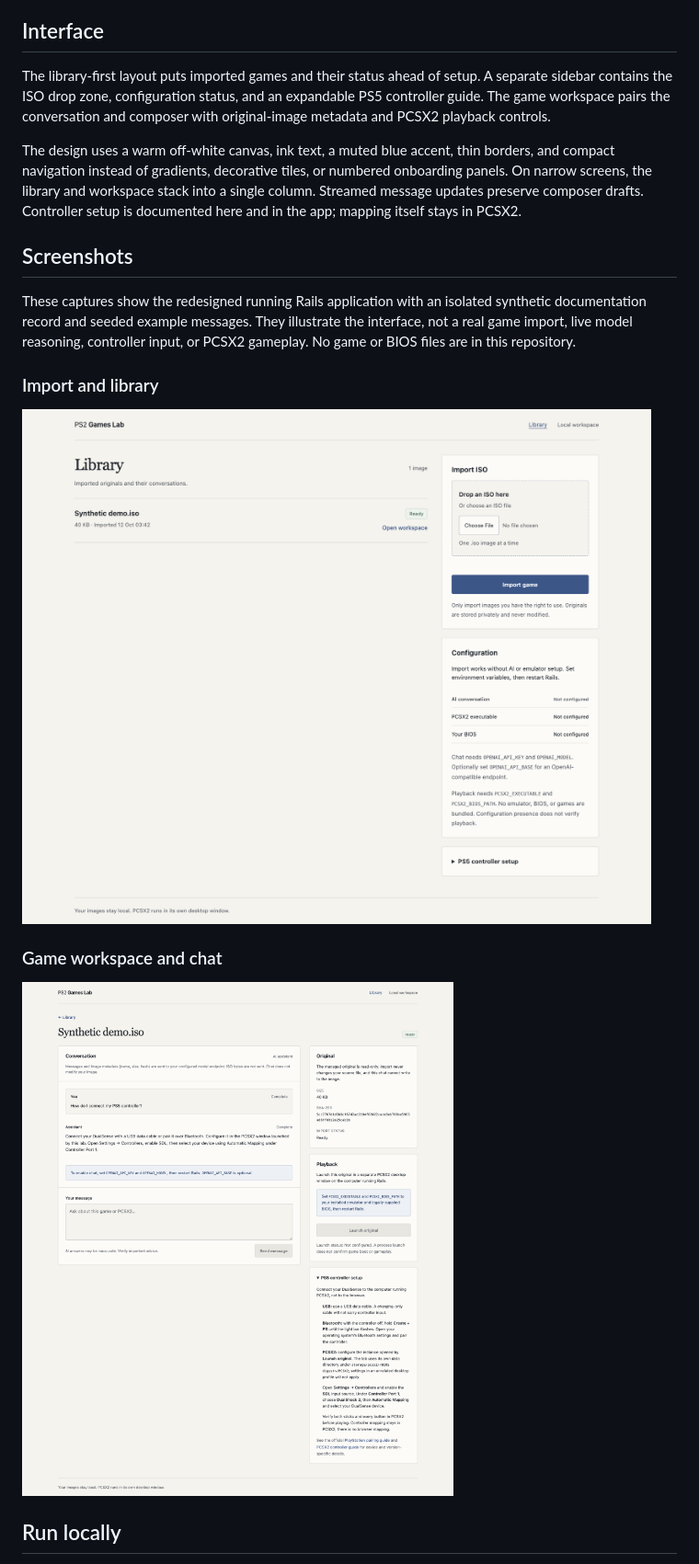
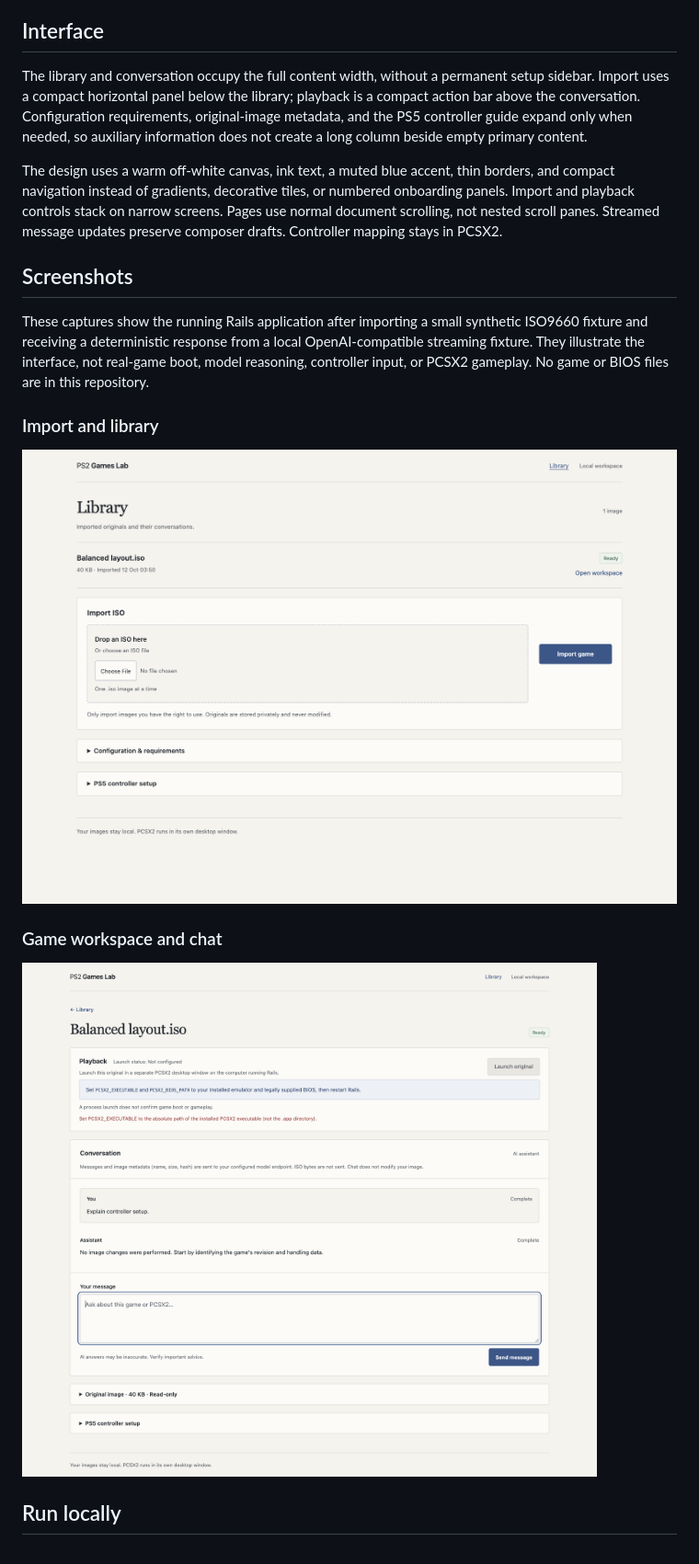
Before and after one commit to luisgsilva950/ps2-games-lab, a Markdown page: README.md, the part around the change printed below. Shown: that part at 92% size. Rendered like a GitHub page; pictures changed too: docs/images/chat-workspace.png, docs/images/library.png.

Commit message:
Balance library and workspace with full-width content flow

```diff
--- a/README.md
+++ b/README.md
@@ -8,13 +8,13 @@ A local Rails workspace for importing PS2 disc images, chatting about modificati
 
 ## Interface
 
-The library-first layout puts imported games and their status ahead of setup. A separate sidebar contains the ISO drop zone, configuration status, and an expandable PS5 controller guide. The game workspace pairs the conversation and composer with original-image metadata and PCSX2 playback controls.
+The library and conversation occupy the full content width, without a permanent setup sidebar. Import uses a compact horizontal panel below the library; playback is a compact action bar above the conversation. Configuration requirements, original-image metadata, and the PS5 controller guide expand only when needed, so auxiliary information does not create a long column beside empty primary content.
 
-The design uses a warm off-white canvas, ink text, a muted blue accent, thin borders, and compact navigation instead of gradients, decorative tiles, or numbered onboarding panels. On narrow screens, the library and workspace stack into a single column. Streamed message updates preserve composer drafts. Controller setup is documented here and in the app; mapping itself stays in PCSX2.
+The design uses a warm off-white canvas, ink text, a muted blue accent, thin borders, and compact navigation instead of gradients, decorative tiles, or numbered onboarding panels. Import and playback controls stack on narrow screens. Pages use normal document scrolling, not nested scroll panes. Streamed message updates preserve composer drafts. Controller mapping stays in PCSX2.
 
 ## Screenshots
 
-These captures show the redesigned running Rails application with an isolated synthetic documentation record and seeded example messages. They illustrate the interface, not a real game import, live model reasoning, controller input, or PCSX2 gameplay. No game or BIOS files are in this repository.
+These captures show the running Rails application after importing a small synthetic ISO9660 fixture and receiving a deterministic response from a local OpenAI-compatible streaming fixture. They illustrate the interface, not real-game boot, model reasoning, controller input, or PCSX2 gameplay. No game or BIOS files are in this repository.
 
 ### Import and library
 
```
Also changed, not shown: other parts of README.md (+2 -2 lines), CHANGELOG.md (+1 -0 lines), 3 other files.
